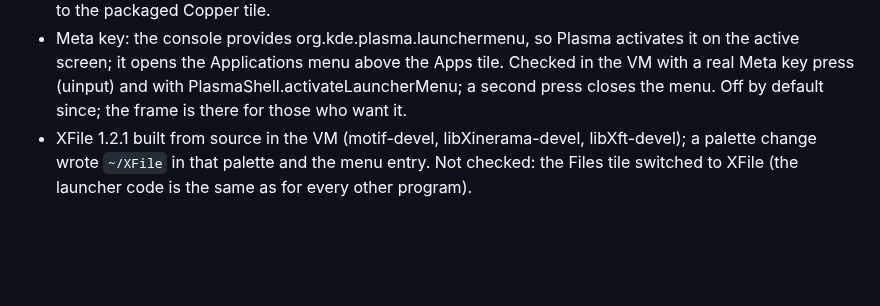
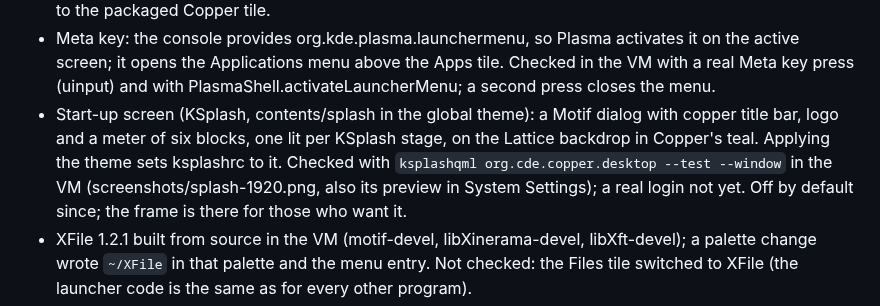
Before and after one commit to huppiflupp/plasma-theme-lab, a Markdown page: CDE/TESTING.md, the part around the change. Drawn GitHub-style; blank space fills up the shorter version.

```diff
--- a/CDE/TESTING.md
+++ b/CDE/TESTING.md
@@ -250,6 +250,12 @@ Checks of 2026-10-03 (after 0.4.0: review fixes, pixel icons), same VM:
   activates it on the active screen; it opens the Applications menu above
   the Apps tile. Checked in the VM with a real Meta key press (uinput) and
   with PlasmaShell.activateLauncherMenu; a second press closes the menu.
+- Start-up screen (KSplash, contents/splash in the global theme): a Motif
+  dialog with copper title bar, logo and a meter of six blocks, one lit per
+  KSplash stage, on the Lattice backdrop in Copper's teal. Applying the
+  theme sets ksplashrc to it. Checked with `ksplashqml org.cde.copper.desktop
+  --test --window` in the VM (screenshots/splash-1920.png, also its
+  preview in System Settings); a real login not yet.
   Off by default since; the frame is there for those who want it.
 - XFile 1.2.1 built from source in the VM (motif-devel, libXinerama-devel,
   libXft-devel); a palette change wrote `~/XFile` in that palette and the
```
Also changed, not shown: CDE/README.md (+2 -1 lines), CDE/screenshots/splash-1920.png (added), 10 other files.
